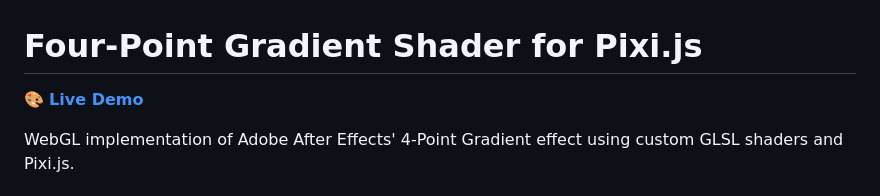
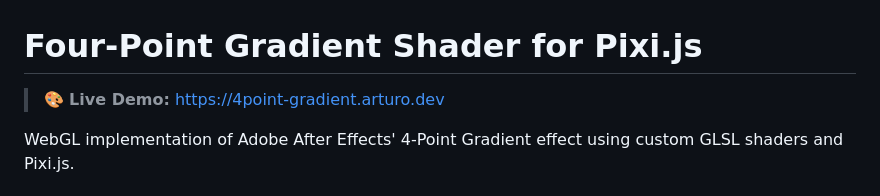
Before and after one commit to ascampos/4point-gradient, a Markdown page: README.md, the part around the change. Rendered like a GitHub page.

Commit message:
update README with live demo link

```diff
--- a/README.md
+++ b/README.md
@@ -1,6 +1,6 @@
 # Four-Point Gradient Shader for Pixi.js
 
-🎨 **[Live Demo](https://4point-gradient.arturo.dev)**
+> 🎨 **Live Demo:** [https://4point-gradient.arturo.dev](https://4point-gradient.arturo.dev)
 
 WebGL implementation of Adobe After Effects' 4-Point Gradient effect using custom GLSL shaders and Pixi.js.
 
```
